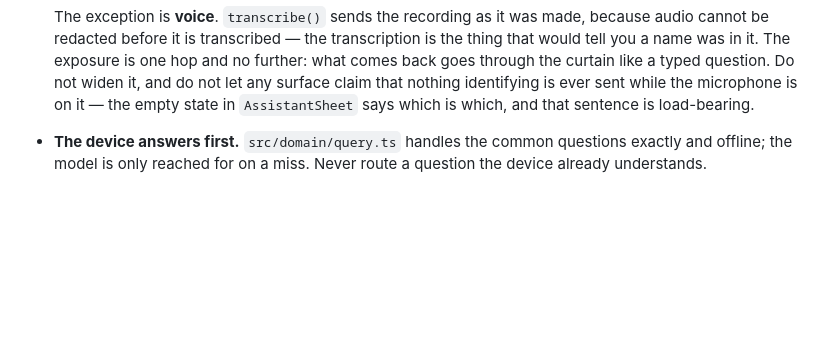
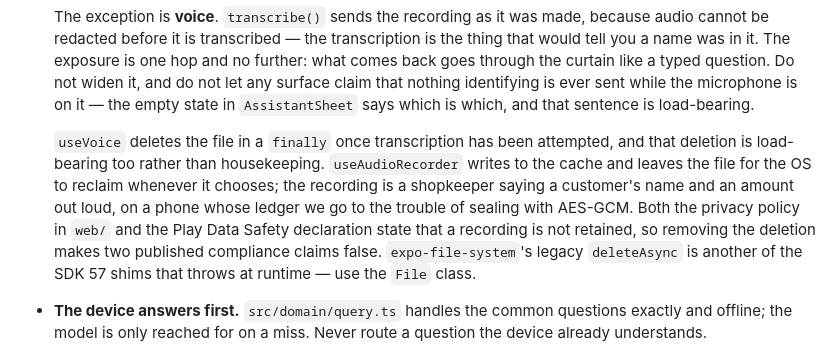
Before and after one commit to thebeast00001/counter, a Markdown page: AGENTS.md, the part around the change. Rendered like a GitHub page; blank space fills up the shorter version.

Commit message:
Record in AGENTS.md why the recording deletion cannot be removed
The previous commit added the deletion; this says why a future change must
not take it out. Two published compliance claims — the privacy policy in
web/ and the Play Data Safety declaration — assert that a spoken question's
recording is not retained, and useVoice is the only thing making that true.

Also notes that expo-file-system's legacy deleteAsync is another SDK 57
shim that throws at runtime, alongside the expo-contacts one already
documented here.

Co-Authored-By: Claude Opus 5 <noreply@anthropic.com>

```diff
--- a/AGENTS.md
+++ b/AGENTS.md
@@ -136,6 +136,15 @@ impressive. Breaking any of the three turns a useful feature into a liability:
   goes through the curtain like a typed question. Do not widen it, and do not let any
   surface claim that nothing identifying is ever sent while the microphone is on it — the
   empty state in `AssistantSheet` says which is which, and that sentence is load-bearing.
+
+  `useVoice` deletes the file in a `finally` once transcription has been attempted, and that
+  deletion is load-bearing too rather than housekeeping. `useAudioRecorder` writes to the
+  cache and leaves the file for the OS to reclaim whenever it chooses; the recording is a
+  shopkeeper saying a customer's name and an amount out loud, on a phone whose ledger we go
+  to the trouble of sealing with AES-GCM. Both the privacy policy in `web/` and the Play
+  Data Safety declaration state that a recording is not retained, so removing the deletion
+  makes two published compliance claims false. `expo-file-system`'s legacy `deleteAsync` is
+  another of the SDK 57 shims that throws at runtime — use the `File` class.
 - **The device answers first.** `src/domain/query.ts` handles the common questions exactly
   and offline; the model is only reached for on a miss. Never route a question the device
   already understands.
```
